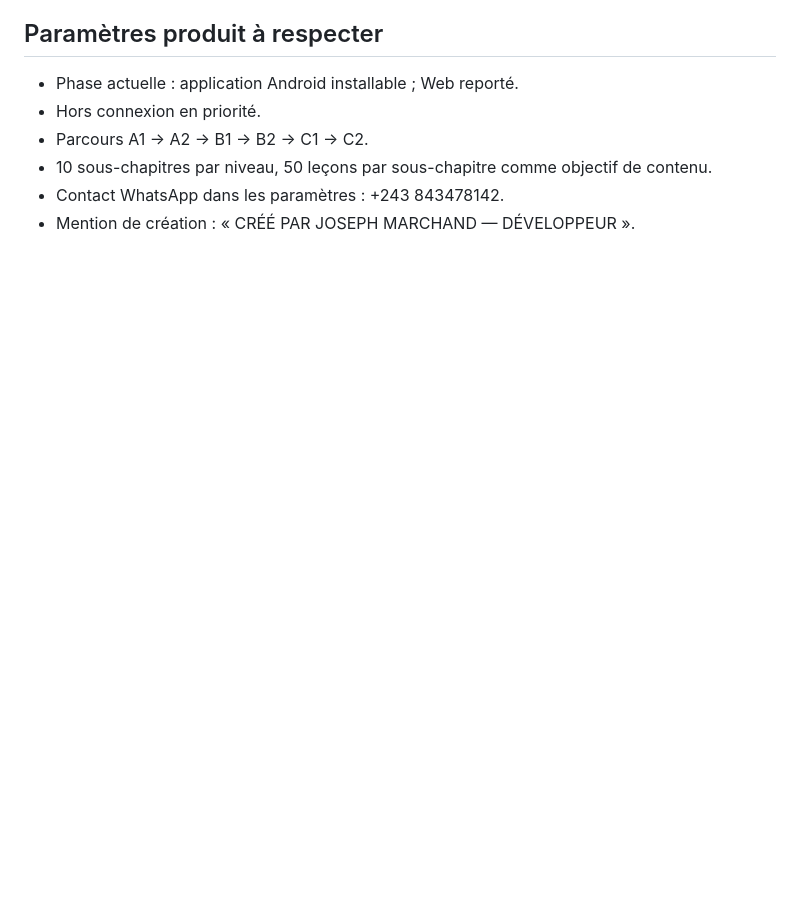
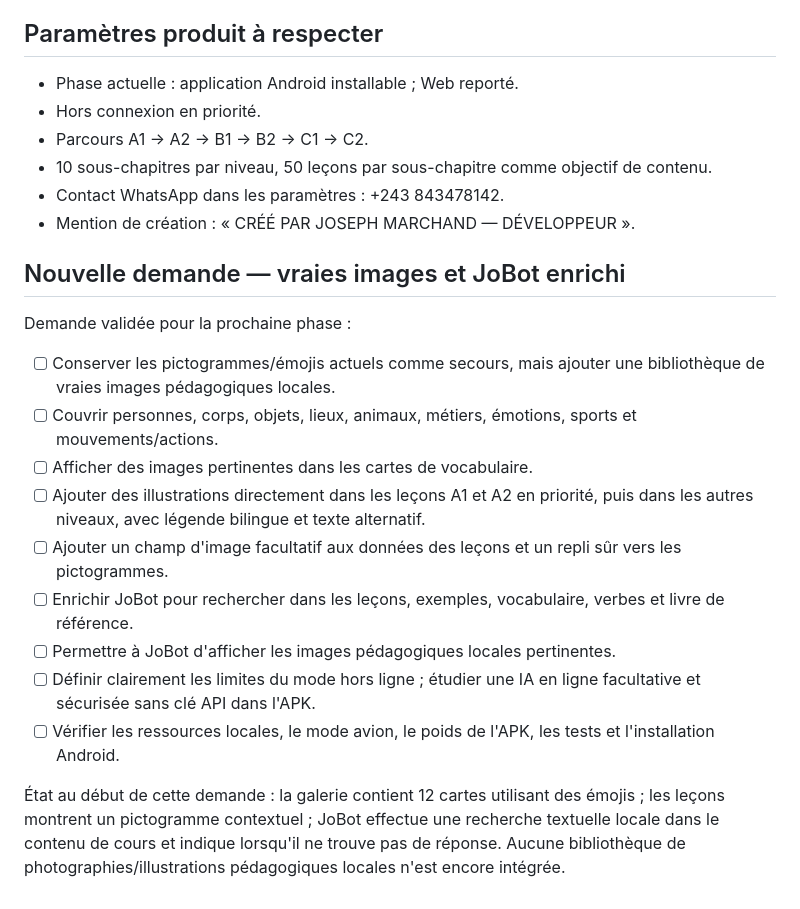
Before and after one commit to jmarchand282-dot/English-pro, a Markdown page: docs/IMPLEMENTATION_STATUS.md, the part around the change. Drawn GitHub-style; blank space fills up the shorter version.

Commit message:
Record real image library and JoBot requirements

```diff
--- a/docs/IMPLEMENTATION_STATUS.md
+++ b/docs/IMPLEMENTATION_STATUS.md
@@ -78,3 +78,19 @@ Le plan de départ prévoit des centaines de leçons distinctes par niveau. Seul
 - 10 sous-chapitres par niveau, 50 leçons par sous-chapitre comme objectif de contenu.
 - Contact WhatsApp dans les paramètres : +243 843478142.
 - Mention de création : « CRÉÉ PAR JOSEPH MARCHAND — DÉVELOPPEUR ».
+
+
+## Nouvelle demande — vraies images et JoBot enrichi
+
+Demande validée pour la prochaine phase :
+- [ ] Conserver les pictogrammes/émojis actuels comme secours, mais ajouter une bibliothèque de vraies images pédagogiques locales.
+- [ ] Couvrir personnes, corps, objets, lieux, animaux, métiers, émotions, sports et mouvements/actions.
+- [ ] Afficher des images pertinentes dans les cartes de vocabulaire.
+- [ ] Ajouter des illustrations directement dans les leçons A1 et A2 en priorité, puis dans les autres niveaux, avec légende bilingue et texte alternatif.
+- [ ] Ajouter un champ d'image facultatif aux données des leçons et un repli sûr vers les pictogrammes.
+- [ ] Enrichir JoBot pour rechercher dans les leçons, exemples, vocabulaire, verbes et livre de référence.
+- [ ] Permettre à JoBot d'afficher les images pédagogiques locales pertinentes.
+- [ ] Définir clairement les limites du mode hors ligne ; étudier une IA en ligne facultative et sécurisée sans clé API dans l'APK.
+- [ ] Vérifier les ressources locales, le mode avion, le poids de l'APK, les tests et l'installation Android.
+
+État au début de cette demande : la galerie contient 12 cartes utilisant des émojis ; les leçons montrent un pictogramme contextuel ; JoBot effectue une recherche textuelle locale dans le contenu de cours et indique lorsqu'il ne trouve pas de réponse. Aucune bibliothèque de photographies/illustrations pédagogiques locales n'est encore intégrée.
```
